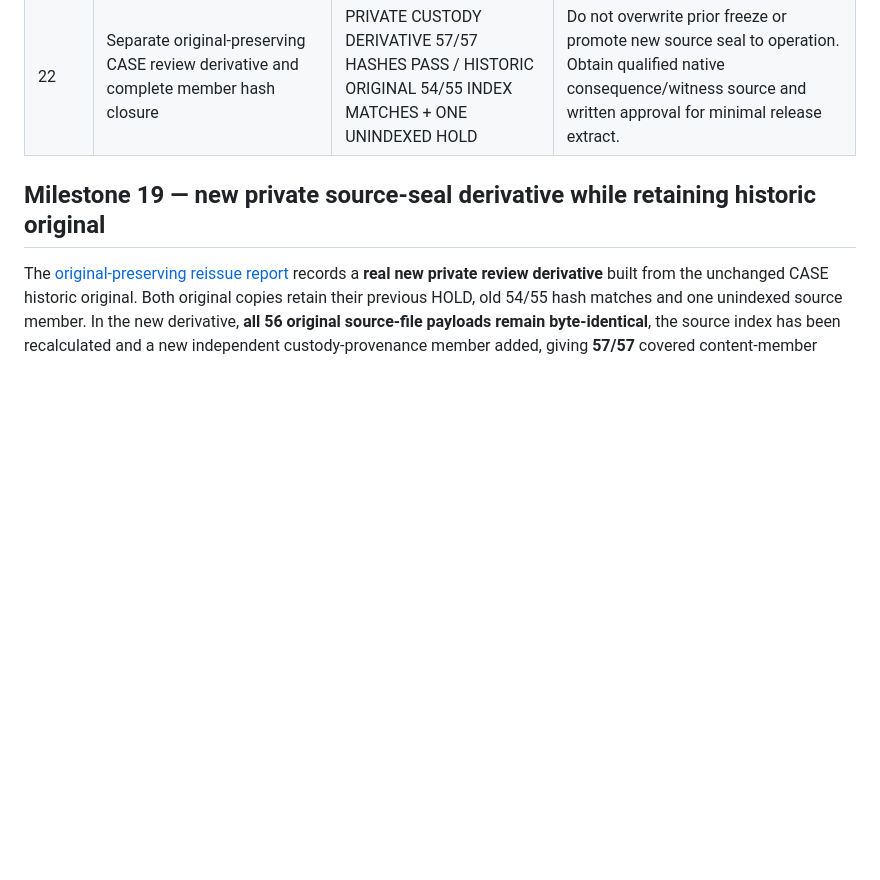
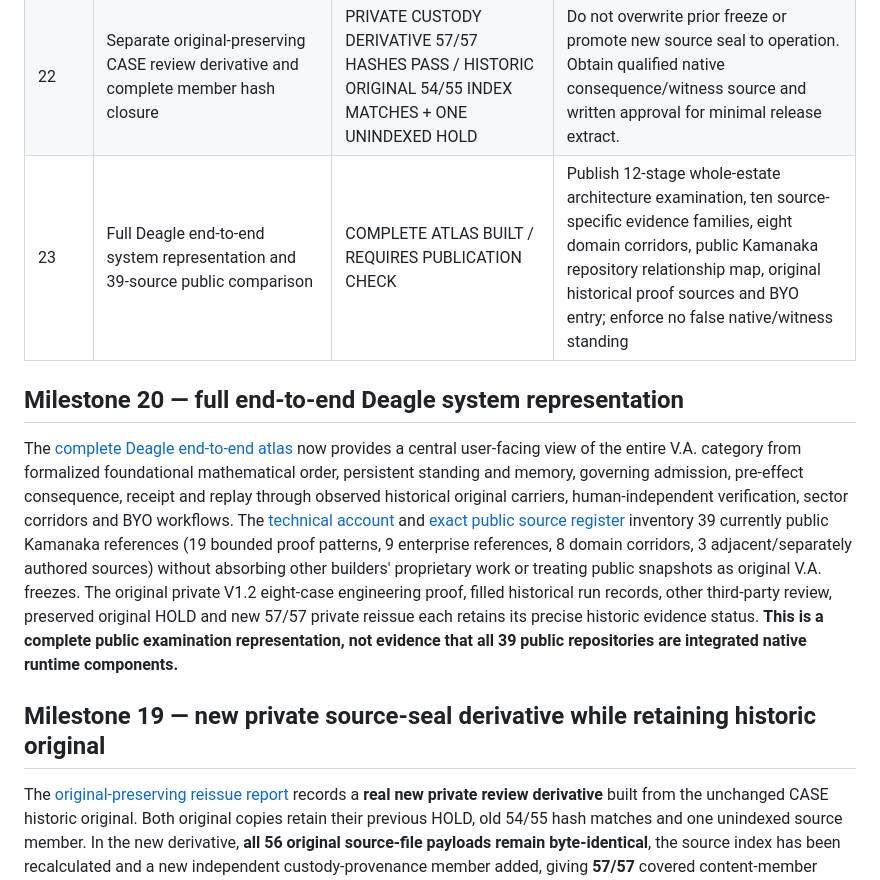
Before and after one commit to DeagleTWC/va-proof-estate, a Markdown page: proofs/MILESTONE-LEDGER.md, the part around the change. Drawn GitHub-style; blank space fills up the shorter version.

Commit message:
Link complete end-to-end Deagle atlas and preserve historic provenance in proofs/MILESTONE-LEDGER.md

```diff
--- a/proofs/MILESTONE-LEDGER.md
+++ b/proofs/MILESTONE-LEDGER.md
@@ -32,6 +32,11 @@
 | 20 | Recovered original independent third-party software review harness and two versioned result carriers | THREE ORIGINAL FILE HASHES MATCH DATED REVIEW / SIX SAVED FIXED-PASS AND SIX BASELINE-FAIL SOURCE ROWS / ORIGINALS PRIVATE | No fresh run or native V.A. witness inferred. Reproduce actual PyJWT version environments separately when authorized; require original native V.A. effect carrier, qualified people and release consent for different witness admission. |
 | 21 | Native witness original-carrier qualification and release-seal closure examination | REAL HISTORICAL PRIVATE CANDIDATE REVIEWED / INTEGRITY HOLD / NO NATIVE INDEPENDENT WITNESS ADMITTED | Distinguish identical copied archives from independent reviews; correct incomplete original member checksums in a separately frozen revision without changing prior originals, then require real measured external effect, separate qualified examiner and release consent |
 | 22 | Separate original-preserving CASE review derivative and complete member hash closure | PRIVATE CUSTODY DERIVATIVE 57/57 HASHES PASS / HISTORIC ORIGINAL 54/55 INDEX MATCHES + ONE UNINDEXED HOLD | Do not overwrite prior freeze or promote new source seal to operation. Obtain qualified native consequence/witness source and written approval for minimal release extract. |
+| 23 | Full Deagle end-to-end system representation and 39-source public comparison | COMPLETE ATLAS BUILT / REQUIRES PUBLICATION CHECK | Publish 12-stage whole-estate architecture examination, ten source-specific evidence families, eight domain corridors, public Kamanaka repository relationship map, original historical proof sources and BYO entry; enforce no false native/witness standing |
+
+## Milestone 20 — full end-to-end Deagle system representation
+
+The [complete Deagle end-to-end atlas](../end-to-end.html) now provides a central user-facing view of the entire V.A. category from formalized foundational mathematical order, persistent standing and memory, governing admission, pre-effect consequence, receipt and replay through observed historical original carriers, human-independent verification, sector corridors and BYO workflows. The [technical account](FULL-END-TO-END-REPRESENTATION.md) and [exact public source register](END-TO-END-ESTATE-REGISTER.json) inventory 39 currently public Kamanaka references (19 bounded proof patterns, 9 enterprise references, 8 domain corridors, 3 adjacent/separately authored sources) without absorbing other builders' proprietary work or treating public snapshots as original V.A. freezes. The original private V1.2 eight-case engineering proof, filled historical run records, other third-party review, preserved original HOLD and new 57/57 private reissue each retains its precise historic evidence status. **This is a complete public examination representation, not evidence that all 39 public repositories are integrated native runtime components.**
 
 ## Milestone 19 — new private source-seal derivative while retaining historic original
 
```
